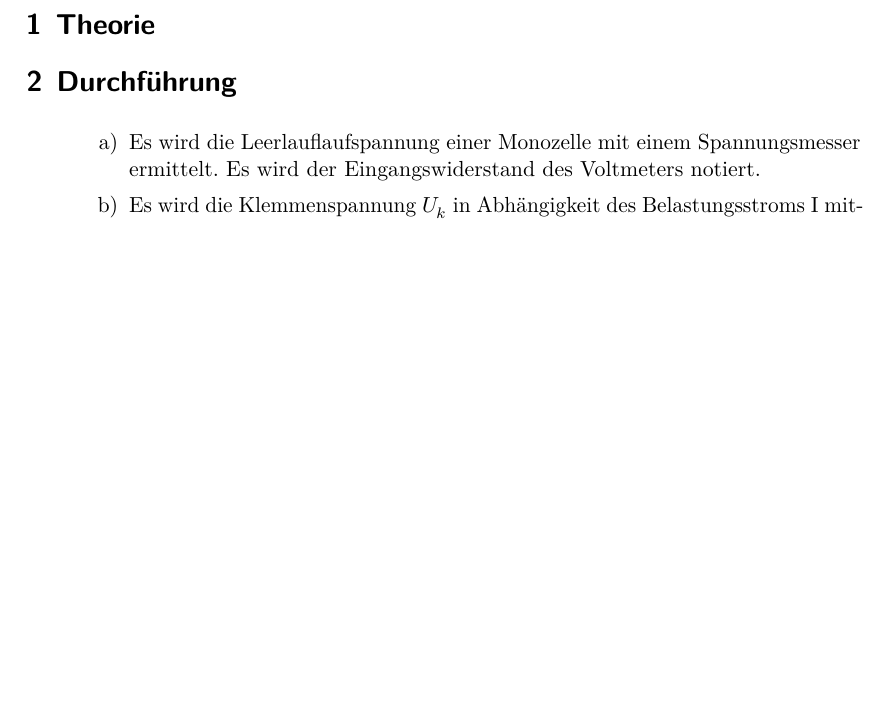
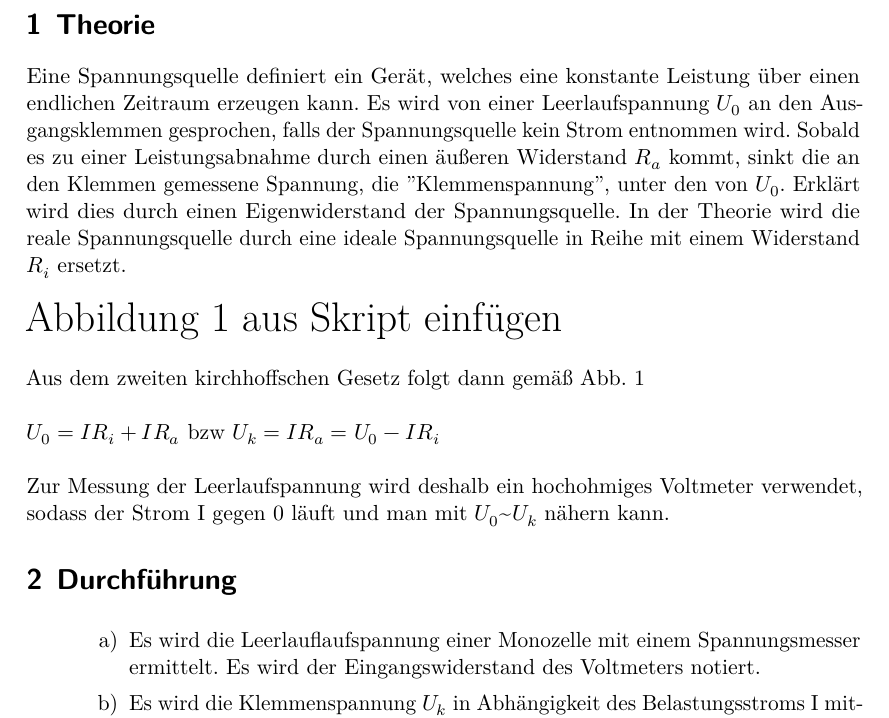
Before and after one commit to ghzut/Praktikum, a LaTeX document (Praktikum3-V301/Praktikum3w.tex, which reads Praktikum3-V301/content/theorie.tex): part of page 4 of 10, cut so that both start at the same text, the shorter picture padded with empty space. Compiled offline with LuaLaTeX.

Commit message:
Hinzufügen der Zielsetzung

```diff
--- a/Praktikum3-V301/content/theorie.tex
+++ b/Praktikum3-V301/content/theorie.tex
@@ -1,2 +1,24 @@
 \section{Theorie}
 \label{sec:Theorie}
+
+Eine Spannungsquelle definiert ein Gerät, welches eine konstante Leistung über
+einen endlichen Zeitraum erzeugen kann. Es wird von einer Leerlaufspannung $ U_0 $
+an den Ausgangsklemmen gesprochen, falls der Spannungsquelle kein Strom entnommen wird.
+Sobald es zu einer Leistungsabnahme durch einen äußeren Widerstand $ R_a $ kommt,
+sinkt die an den Klemmen gemessene Spannung, die "Klemmenspannung", unter den von $ U_0 $. Erklärt wird
+dies durch einen Eigenwiderstand der Spannungsquelle. In der Theorie wird die reale
+Spannungsquelle durch eine ideale Spannungsquelle in Reihe mit einem Widerstand $ R_i$
+ersetzt.
+\\
+\\
+{\huge Abbildung 1 aus Skript einfügen}
+\\
+\\
+Aus dem zweiten kirchhoffschen Gesetz folgt dann gemäß Abb. 1
+\\
+\\
+$ U_0 = I R_i + I R_a $ bzw $ U_k = I R_a = U_0-IR_i$
+\\
+\\
+Zur Messung der Leerlaufspannung wird deshalb ein hochohmiges Voltmeter verwendet,
+sodass der Strom I gegen 0 läuft und man mit $ U_0 \textasciitilde U_k$ nähern kann.
```
